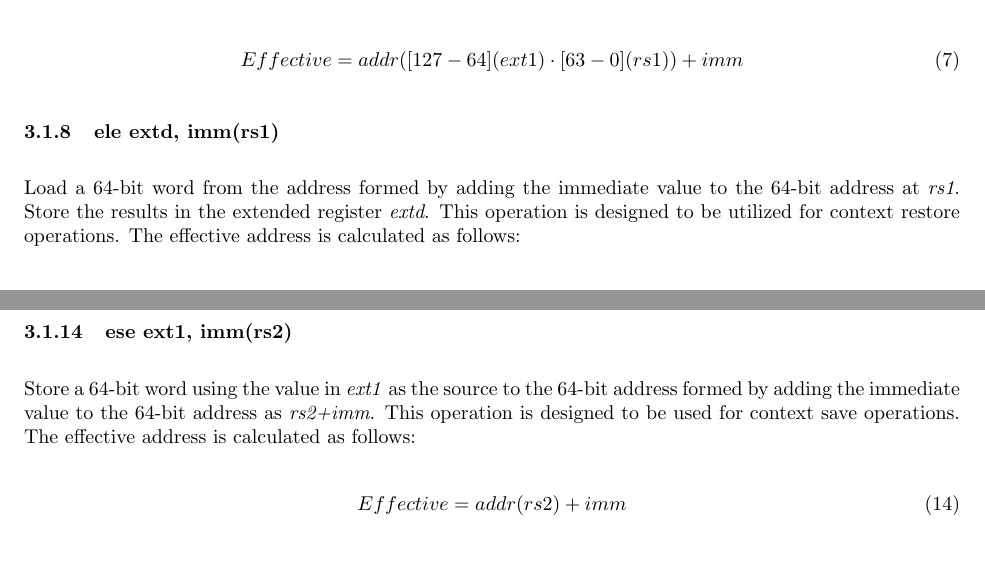
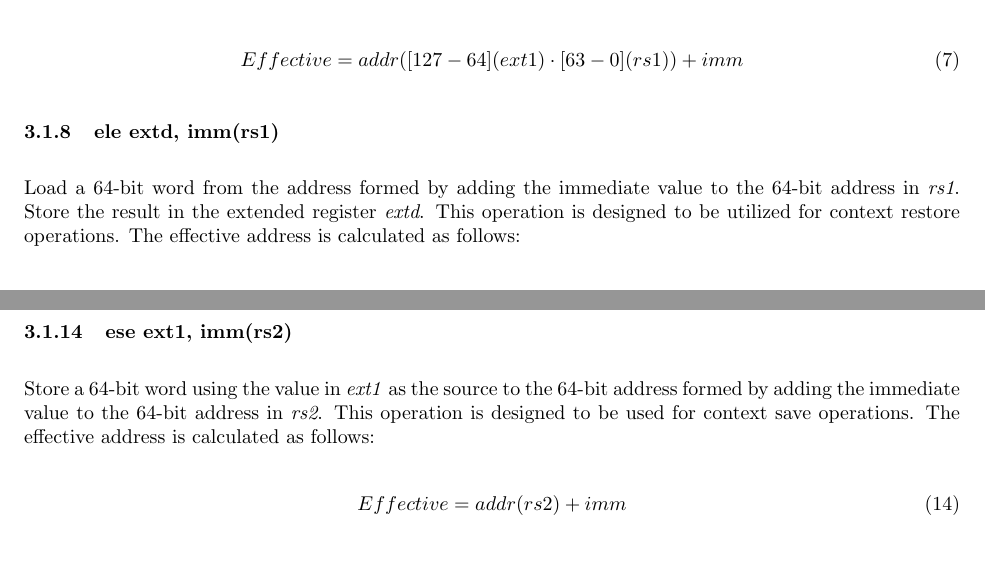
Before and after one commit to tactcomplabs/xbgas-archspec, a LaTeX document (xbgas-arch-spec.tex): two parts of pages 12 and 14 of 23, joined at a grey line, cut so that both start at the same text. Compiled offline with pdfLaTeX.

Commit message:
unify text for ele and ese

```diff
--- a/xbgas-arch-spec.tex
+++ b/xbgas-arch-spec.tex
@@ -542,7 +542,7 @@ Effective = addr([127-64](ext1) \cdot [63-0](rs1))+imm
 %-- extended register load
 \subsubsection{ele extd, imm(rs1)}
 Load a 64-bit word from the address formed by adding the immediate value to the
-64-bit address at \textit{rs1}.  Store the results in the extended register \textit{extd}.
+64-bit address in \textit{rs1}.  Store the result in the extended register \textit{extd}.
 This operation is designed to be utilized for context restore operations.  The effective
 address is calculated as follows:
 
@@ -616,7 +616,7 @@ Effective = addr([127-64](ext2) \cdot [63-0](rs2))+imm
 \subsubsection{ese ext1, imm(rs2)}
 Store a 64-bit word using the value in \textit{ext1} as the source to the
 64-bit address formed by adding the immediate value to the 64-bit
-address as \textit{rs2+imm}.  This operation is designed to be used for
+address in \textit{rs2}.  This operation is designed to be used for
 context save operations.  The effective address is calculated as follows:
 
 \begin{equation}
```
